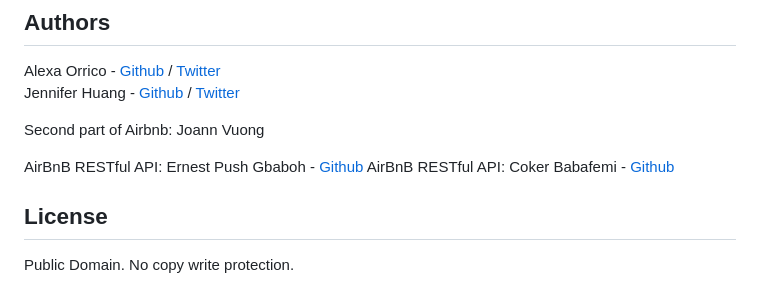
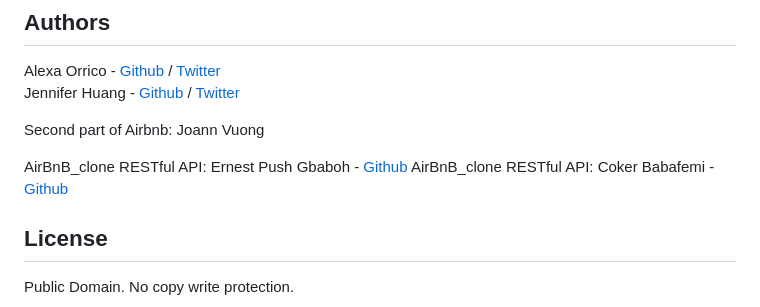
Before and after one commit to gbabohernest/AirBnB_clone_v3, a Markdown page: README.md, the part around the change. Rendered like a GitHub page.

```diff
--- a/README.md
+++ b/README.md
@@ -160,8 +160,8 @@ Jennifer Huang - [Github](https://github.com/jhuang10123) / [Twitter](https://tw
 
 Second part of Airbnb: Joann Vuong
 
-AirBnB RESTful API: Ernest Push Gbaboh - [Github](https://github.com/gbabohernest)
-AirBnB RESTful API: Coker Babafemi - [Github](https://github.com/Doctorstrange)
+AirBnB_clone RESTful API: Ernest Push Gbaboh - [Github](https://github.com/gbabohernest)
+AirBnB_clone RESTful API: Coker Babafemi - [Github](https://github.com/Doctorstrange)
 
 ## License
 Public Domain. No copy write protection.
```
